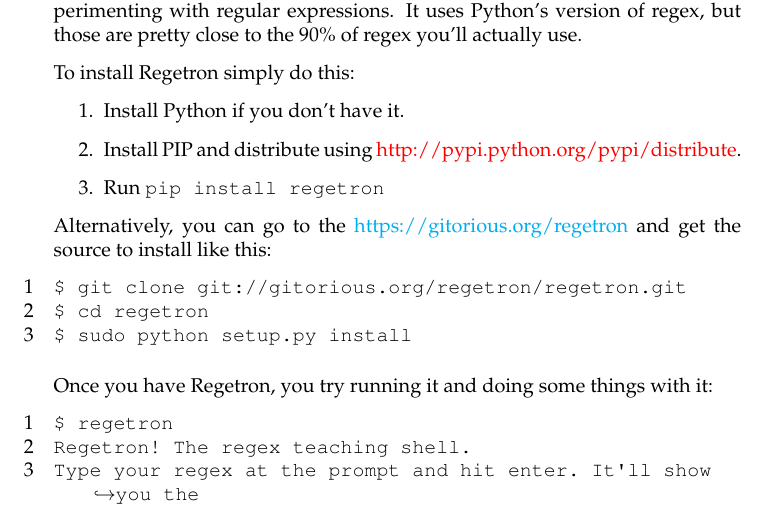
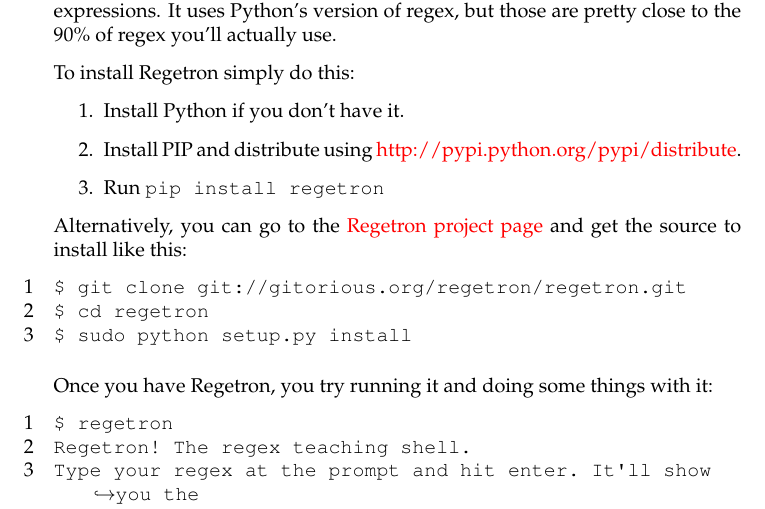
Before and after one commit to zedz/lrethw-cn, a LaTeX book (book.tex, which reads ex0.tex): part of page 17 of 125, cut so that both start at the same text. Compiled offline with pdfLaTeX.

Commit message:
Got the links backwards.

```diff
--- a/ex0.tex
+++ b/ex0.tex
@@ -4,7 +4,7 @@
 a programming language or a tool like \file{sed}.  This is compounded by differences
 between most of these implementations.  Rather than have you get stuck in various
 different flavors of regex hell, I've created a very small project called
-\href{Regetron}{https://gitorious.org/regetron} which gives you a simple shell
+\href{https://gitorious.org/regetron}{Regetron} which gives you a simple shell
 for experimenting with regular expressions.  It uses Python's version of regex, but
 those are pretty close to the 90\% of regex you'll actually use.
 
@@ -16,7 +16,7 @@
 \item Run \verb|pip install regetron|
 \end{enumerate}
 
-Alternatively, you can go to the \href{Regetron project page}{https://gitorious.org/regetron}
+Alternatively, you can go to the \href{https://gitorious.org/regetron}{Regetron project page}
 and get the source to install like this:
 
 \begin{lstlisting}
```
